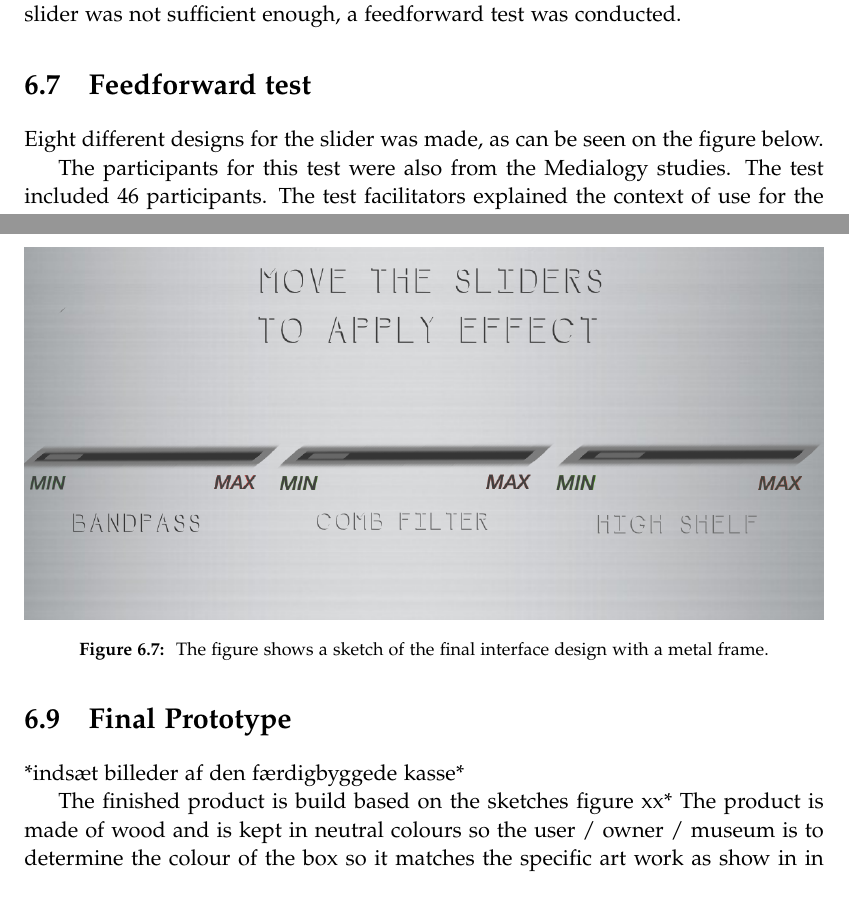
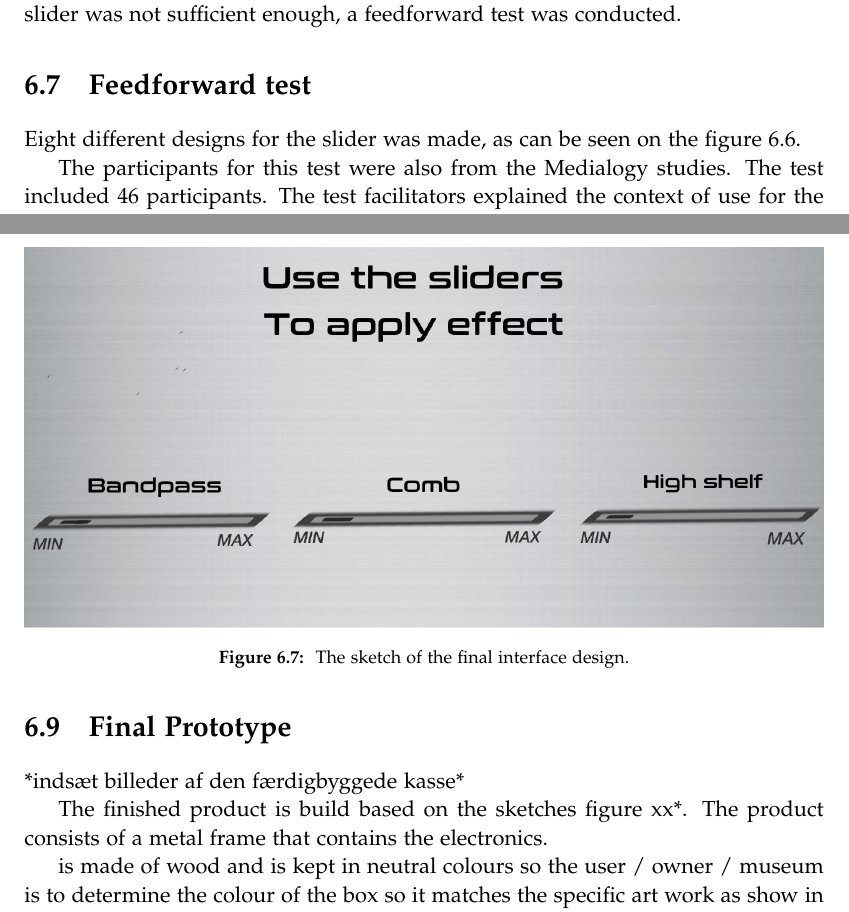
Before and after one commit to kaas-/MightyMuffins-Report, a LaTeX thesis (master.tex, which reads sections/design.tex): two parts of pages 38 and 40 of 59, joined at a grey line, cut so that both start at the same text. Compiled offline with pdfLaTeX; a LaTeX package or settings file that is missing is left out.

Commit message:
flere rettelser til design

```diff
--- a/sections/design.tex
+++ b/sections/design.tex
@@ -121,7 +121,7 @@ The mock-up was tested on 6 fellow Medialogy students. "Test Facilitator 1" expl
 Results showed that it was clear that to the user that he/she had to use the slider to change the intensity of the light bulb. However, switching between the states of which slider was in use, proved to be difficult for the user since their perception the feedforward was not clear enough. Some users suggested the use of imagery for better understanding of the interface. Since the feedforward of the slider was not sufficient enough, a feedforward test was conducted.
 
 \section{Feedforward test}\label{sec:fftest}
-Eight different designs for the slider was made, as can be seen on the figure below.
+Eight different designs for the slider was made, as can be seen on the figure \ref{fig:fftestimage}.
 
 \begin{figure}[!h]
 \centering
@@ -150,14 +150,16 @@ The design team elaborated on the earlier designs sketches and with the feedback
 
 \begin{figure}[!h]
 \centering
-\includegraphics[width=1\textwidth]{finaldesignsketch3grey}
-\caption{\label{fig:finaldesignsketch3grey} The figure shows a sketch of the final interface design with a metal frame.}
+\includegraphics[width=1\textwidth]{Finaldesignfinal}
+\caption{\label{fig:finaldesignsketch3grey} The sketch of the final interface design.}
 \end{figure}
 
 \section{Final Prototype}\label{sec:finalprototype}
 *indsæt billeder af den færdigbyggede kasse*
 
-The finished product is build based on the sketches figure xx* The product is made of wood and is kept in neutral colours so the user / owner / museum is to determine the colour of the box so it matches the specific art work as show in in *figure xxx - billede af seupet med farve på* To reach the optimal hight of the box, it will be places on a stander / pedistal / something.
+The finished product is build based on the sketches figure xx*. The product consists of a metal frame that contains the electronics.
+
+is made of wood and is kept in neutral colours so the user / owner / museum is to determine the colour of the box so it matches the specific art work as show in in *figure xxx - billede af seupet med farve på* To reach the optimal hight of the box, it will be places on a stander / pedistal / something.
 
 
 \section{Storyboard}\label{sec:storyboard}
```
